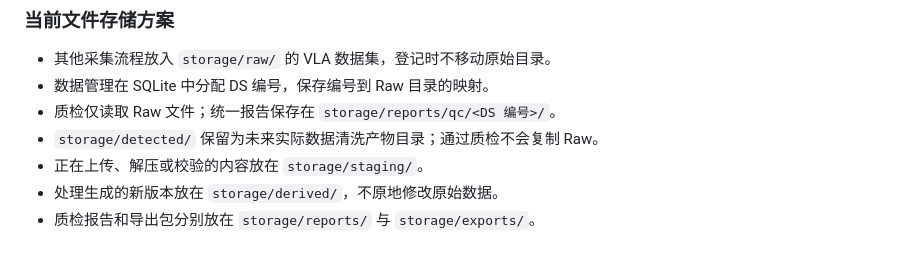
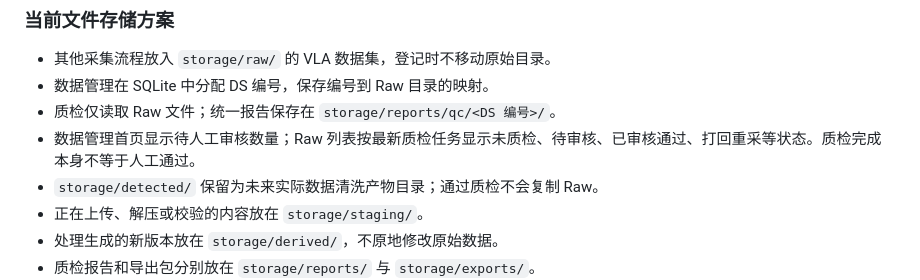
Before and after one commit to heisan233/HKC_Data_Platform, a Markdown page: readme.md, the part around the change. Drawn GitHub-style; blank space fills up the shorter version.

Commit message:
说明数据管理页按最新质检任务展示审核状态

```diff
--- a/readme.md
+++ b/readme.md
@@ -90,6 +90,7 @@ qc.html 中的按钮
 - 其他采集流程放入 `storage/raw/` 的 VLA 数据集，登记时不移动原始目录。
 - 数据管理在 SQLite 中分配 DS 编号，保存编号到 Raw 目录的映射。
 - 质检仅读取 Raw 文件；统一报告保存在 `storage/reports/qc/<DS 编号>/`。
+- 数据管理首页显示待人工审核数量；Raw 列表按最新质检任务显示未质检、待审核、已审核通过、打回重采等状态。质检完成本身不等于人工通过。
 - `storage/detected/` 保留为未来实际数据清洗产物目录；通过质检不会复制 Raw。
 - 正在上传、解压或校验的内容放在 `storage/staging/`。
 - 处理生成的新版本放在 `storage/derived/`，不原地修改原始数据。
```
